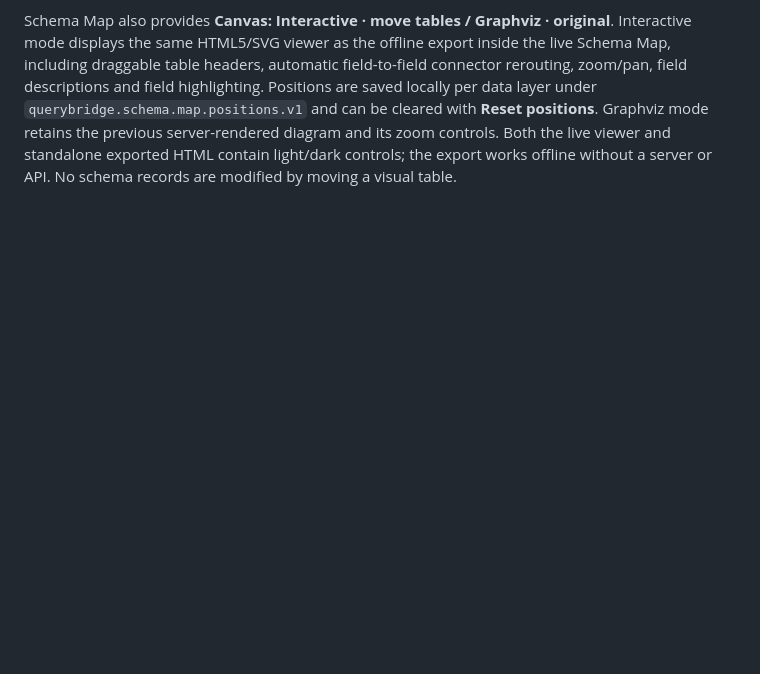
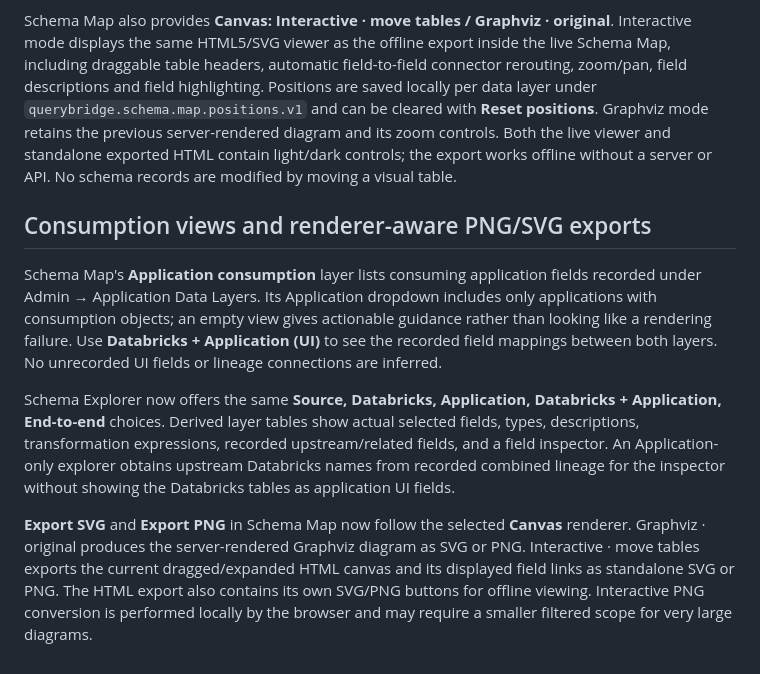
Before and after one commit to zageabb/querybridge, a Markdown page: README.md, the part around the change. Drawn GitHub-style; blank space fills up the shorter version.

Commit message:
docs: explain consumption metadata and renderer-aware SVG/PNG exports

```diff
--- a/README.md
+++ b/README.md
@@ -726,3 +726,12 @@ The interactive HTML export now uses Graphviz's `dot -Tplain` algorithm at expor
 QueryBridge now follows the Notes application theme pattern: the top bar's **Light mode / Dark mode** button switches the application palette and stores the choice in `localStorage` under `querybridge.theme`. The theme is shared by QueryBridge's pages and does not require a server setting. The original light interface remains the default.
 
 Schema Map also provides **Canvas: Interactive · move tables / Graphviz · original**. Interactive mode displays the same HTML5/SVG viewer as the offline export inside the live Schema Map, including draggable table headers, automatic field-to-field connector rerouting, zoom/pan, field descriptions and field highlighting. Positions are saved locally per data layer under `querybridge.schema.map.positions.v1` and can be cleared with **Reset positions**. Graphviz mode retains the previous server-rendered diagram and its zoom controls. Both the live viewer and standalone exported HTML contain light/dark controls; the export works offline without a server or API. No schema records are modified by moving a visual table.
+
+
+## Consumption views and renderer-aware PNG/SVG exports
+
+Schema Map's **Application consumption** layer lists consuming application fields recorded under Admin → Application Data Layers. Its Application dropdown includes only applications with consumption objects; an empty view gives actionable guidance rather than looking like a rendering failure. Use **Databricks + Application (UI)** to see the recorded field mappings between both layers. No unrecorded UI fields or lineage connections are inferred.
+
+Schema Explorer now offers the same **Source, Databricks, Application, Databricks + Application, End-to-end** choices. Derived layer tables show actual selected fields, types, descriptions, transformation expressions, recorded upstream/related fields, and a field inspector. An Application-only explorer obtains upstream Databricks names from recorded combined lineage for the inspector without showing the Databricks tables as application UI fields.
+
+**Export SVG** and **Export PNG** in Schema Map now follow the selected **Canvas** renderer. Graphviz · original produces the server-rendered Graphviz diagram as SVG or PNG. Interactive · move tables exports the current dragged/expanded HTML canvas and its displayed field links as standalone SVG or PNG. The HTML export also contains its own SVG/PNG buttons for offline viewing. Interactive PNG conversion is performed locally by the browser and may require a smaller filtered scope for very large diagrams.
```
